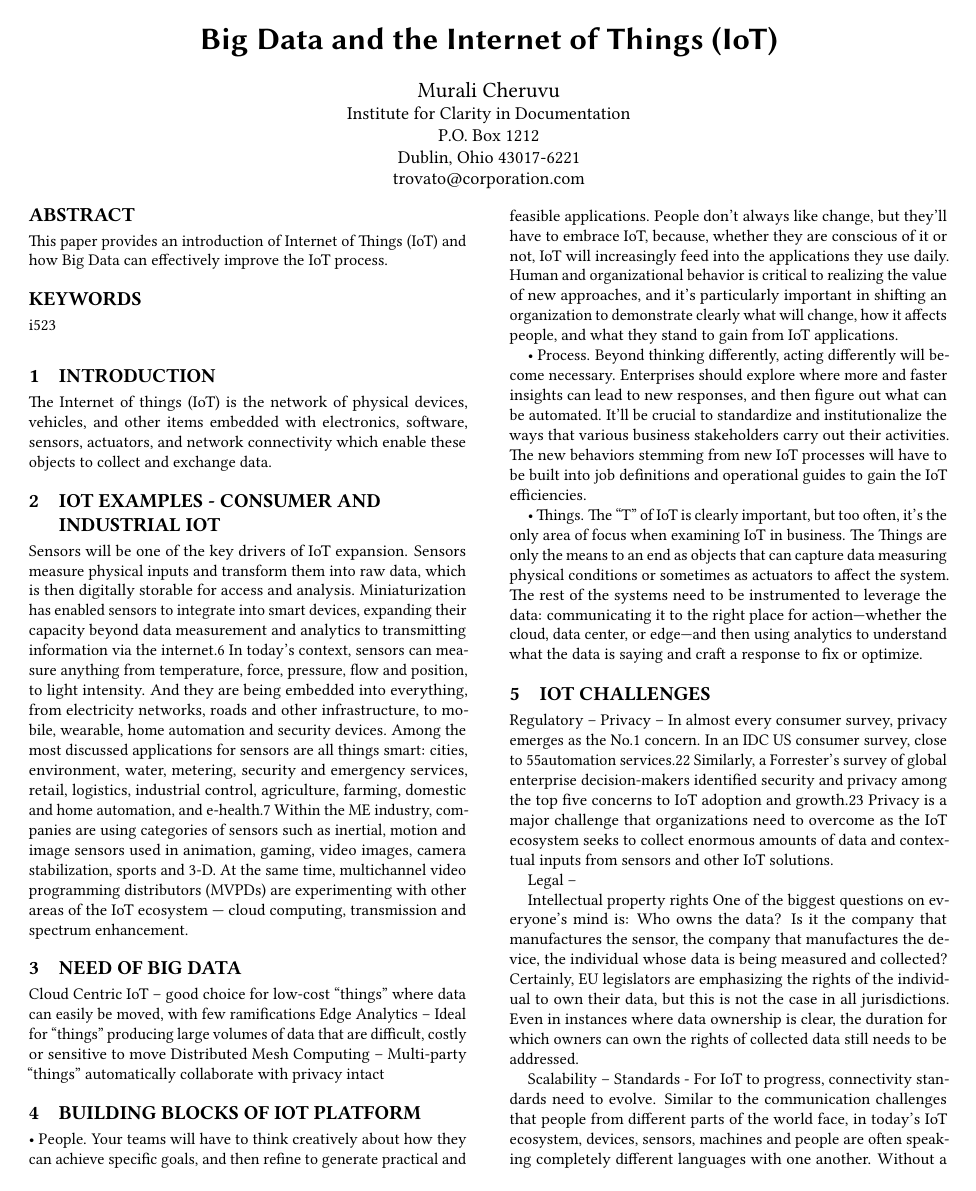
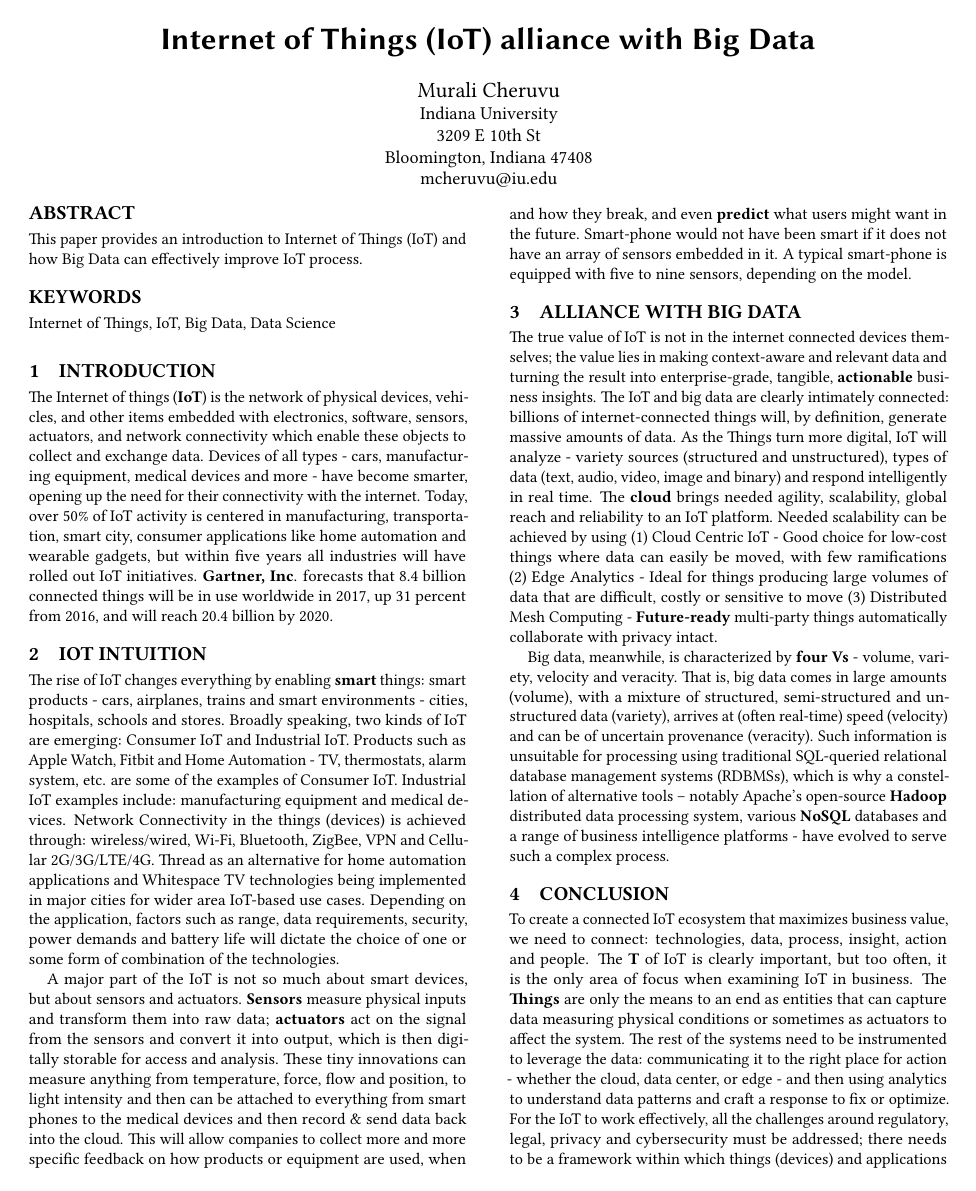
Before and after one commit to bigdata-i523/hid306, a LaTeX paper (paper1/report.tex): page 1 of 2. Compiled offline with pdfLaTeX.

Commit message:
Update report.tex

```diff
--- a/paper1/report.tex
+++ b/paper1/report.tex
@@ -12,83 +12,54 @@
 \pagestyle{plain} % removes running headers
 
 \begin{document}
-\title{Big Data and the Internet of Things (IoT)}
+\title{Internet of Things (IoT) alliance with Big Data}
 
 
 \author{Murali Cheruvu}
-\orcid{1234-5678-9012}
+\orcid{xxxx-xxxx-xxxx}
 \affiliation{%
-  \institution{Institute for Clarity in Documentation}
-  \streetaddress{P.O. Box 1212}
-  \city{Dublin}
-  \state{Ohio}
-  \postcode{43017-6221}
+ \institution{Indiana University}
+ \streetaddress{3209 E 10th St}
+ \city{Bloomington}
+ \state{Indiana}
+ \postcode{47408}
 }
-\email{trovato@corporation.com}
+\email{mcheruvu@iu.edu}
 
 % The default list of authors is too long for headers}
-\renewcommand{\shortauthors}{B. Trovato et al.}
+\renewcommand{\shortauthors}{M. Cheruvu}
 
 
 \begin{abstract}
-This paper provides an introduction of Internet of Things (IoT) and how Big Data can effectively improve the IoT process.
+This paper provides an introduction to Internet of Things (IoT) and how Big Data can effectively improve IoT process.
 \end{abstract}
 
-\keywords{i523}
+\keywords{Internet of Things, IoT, Big Data, Data Science}
 
 
 \maketitle
 
 \section{Introduction}
 
-The Internet of things (IoT) is the network of physical devices, vehicles, and other items embedded with electronics, software, sensors, actuators, and network connectivity which enable these objects to collect and exchange data.
+The Internet of things (\textbf{IoT}) is the network of physical devices, vehicles, and other items embedded with electronics, software, sensors, actuators, and network connectivity which enable these objects to collect and exchange data. Devices of all types - cars, manufacturing equipment, medical devices and more - have become smarter, opening up the need for their connectivity with the internet. Today, over 50\% of IoT activity is centered in manufacturing, transportation, smart city, consumer applications like home automation and wearable gadgets, but within five years all industries will have rolled out IoT initiatives. \textbf{Gartner, Inc}. forecasts that 8.4 billion connected things will be in use worldwide in 2017, up 31 percent from 2016, and will reach 20.4 billion by 2020.
 
-\section{IoT Examples - Consumer and Industrial IoT}
+\section{IoT Intuition}
 
-Sensors will be one of the key drivers of IoT expansion. Sensors measure physical inputs and transform them into raw data, which is then digitally storable for access and analysis. Miniaturization has enabled sensors to integrate into smart devices, expanding their capacity beyond data measurement and analytics to transmitting information via the internet.6 In today’s context, sensors can measure anything from temperature, force, pressure, flow and position, to light intensity. And they are being embedded into everything, from
-electricity networks, roads and other infrastructure, to mobile, wearable, home automation and security devices.
-Among the most discussed applications for sensors are all things smart: cities, environment, water, metering, security and emergency services, retail, logistics, industrial control, agriculture, farming, domestic and home automation, and e-health.7 Within the M&E industry, companies are using categories of sensors such as inertial, motion and image sensors used in animation, gaming, video images, camera stabilization, sports and 3-D. At the same time, multichannel video programming distributors (MVPDs) are experimenting with other areas of the IoT ecosystem — cloud computing, transmission and spectrum enhancement.
+The rise of IoT changes everything by enabling \textbf{smart} things: smart products - cars, airplanes, trains and smart environments - cities, hospitals, schools and stores. Broadly speaking, two kinds of IoT are emerging: Consumer IoT and Industrial IoT. Products such as Apple Watch, Fitbit and Home Automation - TV, thermostats, alarm system, etc. are some of the examples of Consumer IoT. Industrial IoT examples include: manufacturing equipment and medical devices. Network Connectivity in the things (devices) is achieved through: wireless/wired, Wi-Fi, Bluetooth, ZigBee, VPN and Cellular 2G/3G/LTE/4G. Thread as an alternative for home automation applications and Whitespace TV technologies being implemented in major cities for wider area IoT-based use cases. Depending on the application, factors such as range, data requirements, security, power demands and battery life will dictate the choice of one or some form of combination of the technologies.
+
+A major part of the IoT is not so much about smart devices, but about sensors and actuators. \textbf{Sensors} measure physical inputs and transform them into raw data; \textbf{actuators} act on the signal from the sensors and convert it into output, which is then digitally storable for access and analysis.  These tiny innovations can measure anything from temperature, force, flow and position, to light intensity and then can be attached to everything from smart phones to the medical devices and then record \& send data back into the cloud.  This will allow companies to collect more and more specific feedback on how products or equipment are used, when and how they break, and even \textbf{predict} what users might want in the future. Smart-phone would not have been smart if it does not have an array of sensors embedded in it. A typical smart-phone is equipped with five to nine sensors, depending on the model.
 
 
-\section{Need of Big Data}
+\section{Alliance with Big Data}
 
-Cloud Centric IoT – good choice for low-cost “things” where data can easily be moved, with few ramifications
-Edge Analytics – Ideal for “things” producing large volumes of data that are difficult, costly or sensitive to move
-Distributed Mesh Computing – Multi-party “things” automatically collaborate with privacy intact
+The true value of IoT is not in the internet connected devices themselves; the value lies in making context-aware and relevant data and turning the result into enterprise-grade, tangible, \textbf{actionable} business insights. The IoT and big data are clearly intimately connected: billions of internet-connected things will, by definition, generate massive amounts of data. As the Things turn more digital, IoT will analyze - variety sources (structured and unstructured), types of data (text, audio, video, image and binary) and respond intelligently in real time. The \textbf{cloud} brings needed agility, scalability, global reach and reliability to an IoT platform. Needed scalability can be achieved by using (1) Cloud Centric IoT - Good choice for low-cost things where data can easily be moved, with few ramifications (2) Edge Analytics - Ideal for things producing large volumes of data that are difficult, costly or sensitive to move (3) Distributed Mesh Computing - \textbf{Future-ready} multi-party things automatically collaborate with privacy intact.
 
-
-\section{Building blocks of IOT Platform}
-
-•	People. Your teams will have to think creatively about how they can achieve specific goals, and then refine to generate practical and feasible applications. People don’t always like change, but they’ll have to embrace IoT, because, whether they are conscious of it or not, IoT will increasingly feed into the applications they use daily. Human and organizational behavior is critical to realizing the value of new approaches, and it’s particularly important in shifting an organization to demonstrate clearly what will change, how it affects people, and what they stand to gain from IoT applications.
-
-•	Process. Beyond thinking differently, acting differently will become necessary. Enterprises should explore where more and faster insights can lead to new responses, and then figure out what can be automated. It’ll be crucial to standardize and institutionalize the ways that various business stakeholders carry out their activities. The new behaviors stemming from new IoT processes will have to be built into job definitions and operational guides to gain the IoT efficiencies.
-
-•	Things. The “T” of IoT is clearly important, but too often, it’s the only area of focus when examining IoT in business. The Things are only the means to an end as objects that can capture data measuring physical conditions or sometimes as actuators to affect the system. The rest of the systems need to be instrumented to leverage the data: communicating it to the right place for action—whether the cloud, data center, or edge—and then using analytics to understand what the data is saying and craft a response to fix or optimize.
-
-
-\section{IOT Challenges}
-
-Regulatory –
-Privacy –
-In almost every consumer survey, privacy emerges as the No.1 concern. In an IDC US consumer survey, close
-to 55% of respondents identified “ensuring my privacy” as their top expectation of third-party providers of home
-automation services.22 Similarly, a Forrester’s survey of global enterprise decision-makers identified security and privacy among the top five concerns to IoT adoption and growth.23 Privacy is a major challenge that organizations need to overcome as the IoT ecosystem seeks to collect enormous amounts of data and contextual inputs from sensors and other IoT solutions.
-
-Legal –
-
-Intellectual property rights
-One of the biggest questions on everyone’s mind is: Who owns the data? Is it the company that manufactures the sensor, the company that manufactures the device, the individual whose data is being measured and collected? Certainly, EU legislators are emphasizing the rights of the individual to own their data, but this is not the case in all jurisdictions. Even in instances where data ownership is clear, the duration for which owners can own the rights of collected data still needs to be addressed.
-
-Scalability –
-Standards -
-For IoT to progress, connectivity standards need to evolve. Similar to the communication challenges that
-people from different parts of the world face, in today’s IoT ecosystem, devices, sensors, machines and people
-are often speaking completely different languages with one another. Without a common language or standard of implementation, IoT will remain limited in its application.
-
-Cybersecurity –
+Big data, meanwhile, is characterized by \textbf{four Vs} - volume, variety, velocity and veracity. That is, big data comes in large amounts (volume), with a mixture of structured, semi-structured and unstructured data (variety), arrives at (often real-time) speed (velocity) and can be of uncertain provenance (veracity). Such information is unsuitable for processing using traditional SQL-queried relational database management systems (RDBMSs), which is why a constellation of alternative tools -- notably Apache's open-source \textbf{Hadoop} distributed data processing system, various \textbf{NoSQL} databases and a range of business intelligence platforms - have evolved to serve such a complex process.
 
 
 \section{Conclusion}
+
+To create a connected IoT ecosystem that maximizes business value, we need to connect: technologies, data, process, insight, action and people. The \textbf{T} of IoT is clearly important, but too often, it is the only area of focus when examining IoT in business. The \textbf{Things} are only the means to an end as entities that can capture data measuring physical conditions or sometimes as actuators to affect the system. The rest of the systems need to be instrumented to leverage the data: communicating it to the right place for action - whether the cloud, data center, or edge - and then using analytics to understand data patterns and craft a response to fix or optimize. For the IoT to work effectively, all the challenges around regulatory, legal, privacy and cybersecurity must be addressed; there needs to be a framework within which things (devices) and applications can exchange data securely over wired or wireless networks. To address these challenges, one key player, \textbf{OneM2M} issued Release 1, a set of 10 specifications covering requirements, architecture, Application Programming Interfaces (API) specifications, security solutions and mapping to common industry protocols.
 
 \begin{acks}
 
```
